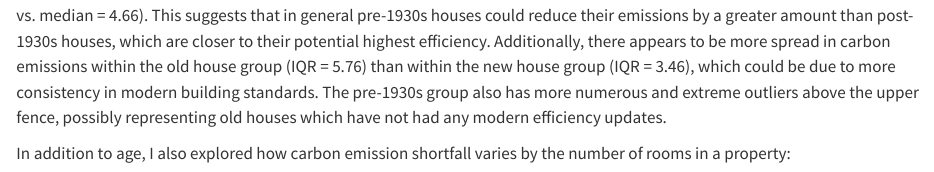
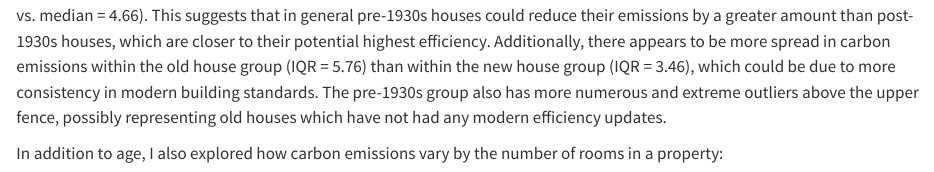
Before and after one commit to StatisticsExeter/applications-LizMarsh900, a Quarto document (vignettes/regression/coursework_regression.qmd): the page in a window 1100 px wide, from 1440 px down. Rendered offline with R 4.5, knitr and Pandoc in place of Quarto, with nearby package versions; some code elsewhere in the file could not run offline.

Commit message:
minor edits

```diff
--- a/vignettes/regression/coursework_regression.qmd
+++ b/vignettes/regression/coursework_regression.qmd
@@ -31,7 +31,7 @@ The following box plot shows how carbon emissions vary by age of property. Speci
 
 The results seems to show that on average, old houses have greater carbon emissions compared to newer houses (median = 6.77 vs. median = 4.66). This suggests that in general pre-1930s houses could reduce their emissions by a greater amount than post-1930s houses, which are closer to their potential highest efficiency. Additionally, there appears to be more spread in carbon emissions within the old house group (IQR = 5.76) than within the new house group (IQR = 3.46), which could be due to more consistency in modern building standards. The pre-1930s group also has more numerous and extreme outliers above the upper fence, possibly representing old houses which have not had any modern efficiency updates.
 
-In addition to age, I also explored how carbon emission shortfall varies by the number of rooms in a property:
+In addition to age, I also explored how carbon emissions vary by the number of rooms in a property:
 
 ![](../../data_cache/vignettes/regression/boxplot_rooms.html){width="100%" height="600px"}
 
```
Also changed, not shown: vignettes/unsupervised/coursework_unsupervised.qmd (+1 -1 lines).
